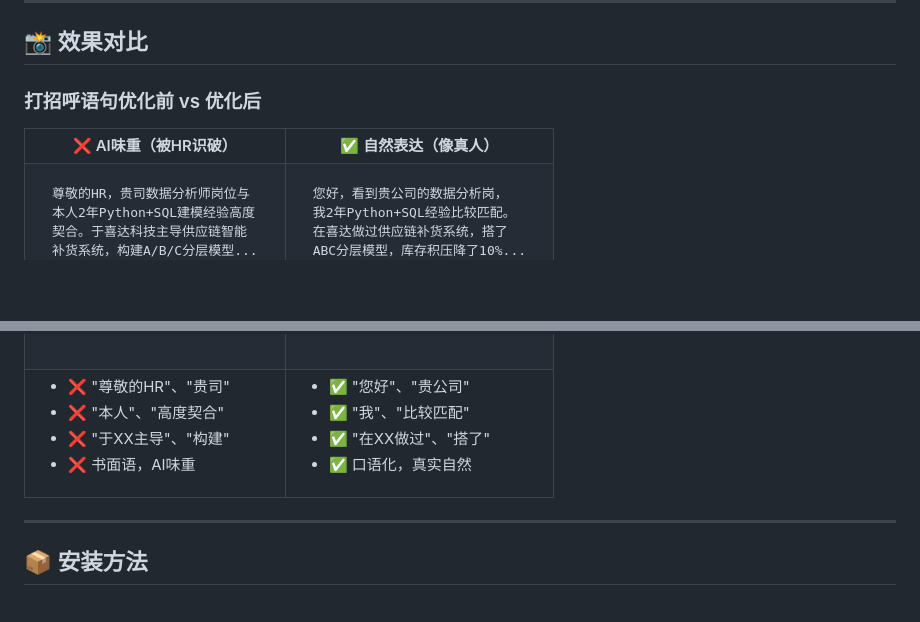
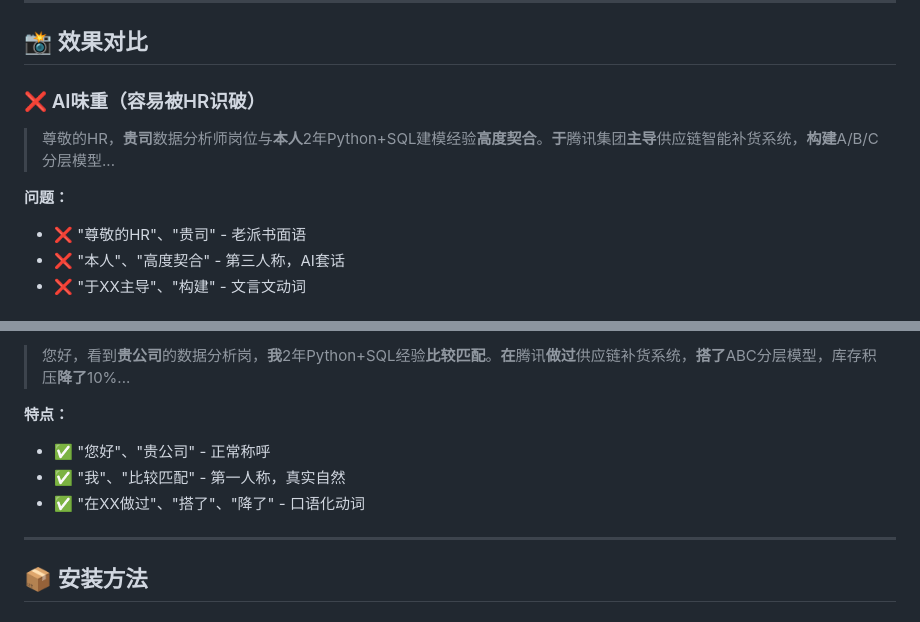
Before and after one commit to winkovo0818/boss-plugin, a Markdown page: README.md, 2 parts joined by grey strips. GitHub-like rendering; blank space fills up the shorter version.

Commit message:
docs: 优化效果对比排版，改用引用块展示

````diff
--- a/README.md
+++ b/README.md
@@ -110,20 +110,12 @@
 
 ## 📸 效果对比
 
-### 打招呼语句优化前 vs 优化后
+### ❌ AI味重（容易被HR识破）
 
-<table>
-<tr>
-<th>❌ AI味重（被HR识破）</th>
-<th>✅ 自然表达（像真人）</th>
-</tr>
-<tr>
-<td>
+> 尊敬的HR，**贵司**数据分析师岗位与**本人**2年Python+SQL建模经验**高度契合**。**于**腾讯集团**主导**供应链智能补货系统，**构建**A/B/C分层模型...
 
-```
-尊敬的HR，贵司数据分析师岗位与
-本人2年Python+SQL建模经验高度
-契合。于喜达科技主导供应链智能
-补货系统，构建A/B/C分层模型...
-```
+**问题：**
+- ❌ "尊敬的HR"、"贵司" - 老派书面语
+- ❌ "本人"、"高度契合" - 第三人称，AI套话
+- ❌ "于XX主导"、"构建" - 文言文动词
 
@@ -139,25 +125,10 @@ ABC分层模型，库存积压降了10%...
 
-</td>
-</tr>
-<tr>
-<td>
+> 您好，看到**贵公司**的数据分析岗，**我**2年Python+SQL经验**比较匹配**。**在**腾讯**做过**供应链补货系统，**搭了**ABC分层模型，库存积压**降了**10%...
 
-- ❌ "尊敬的HR"、"贵司"
-- ❌ "本人"、"高度契合"
-- ❌ "于XX主导"、"构建"
-- ❌ 书面语，AI味重
-
-</td>
-<td>
-
-- ✅ "您好"、"贵公司"
-- ✅ "我"、"比较匹配"
-- ✅ "在XX做过"、"搭了"
-- ✅ 口语化，真实自然
-
-</td>
-</tr>
-</table>
+**特点：**
+- ✅ "您好"、"贵公司" - 正常称呼
+- ✅ "我"、"比较匹配" - 第一人称，真实自然
+- ✅ "在XX做过"、"搭了"、"降了" - 口语化动词
 
 ---
 
````
Also changed, not shown: other parts of README.md (+2 -8 lines).
